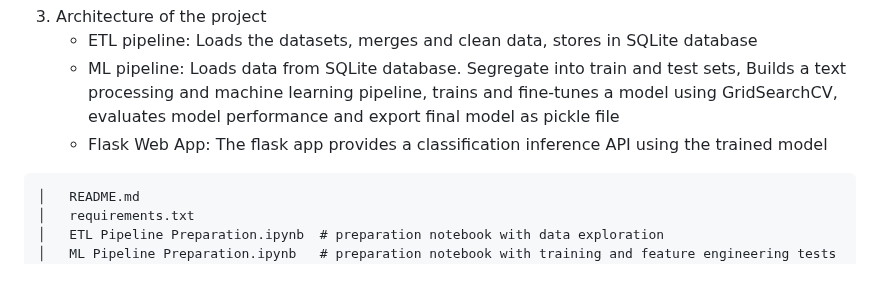
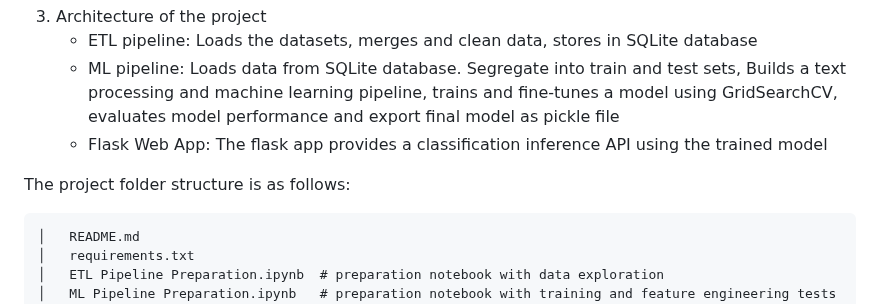
Before and after one commit to LaurentVeyssier/Disaster_Response_Pipeline, a Markdown page: README.md, the part around the change. Drawn GitHub-style; blank space fills up the shorter version.

````diff
--- a/README.md
+++ b/README.md
@@ -21,6 +21,8 @@ The datasets used for training the model has been provided by [Appen](https://ww
     - ETL pipeline: Loads the datasets, merges and clean data, stores in SQLite database
     - ML pipeline: Loads data from SQLite database. Segregate into train and test sets, Builds a text processing and machine learning pipeline, trains and fine-tunes a model using GridSearchCV, evaluates model performance and export final model as pickle file
     - Flask Web App: The flask app provides a classification inference API using the trained model
+
+The project folder structure is as follows:
 
 ```
 │   README.md
````
